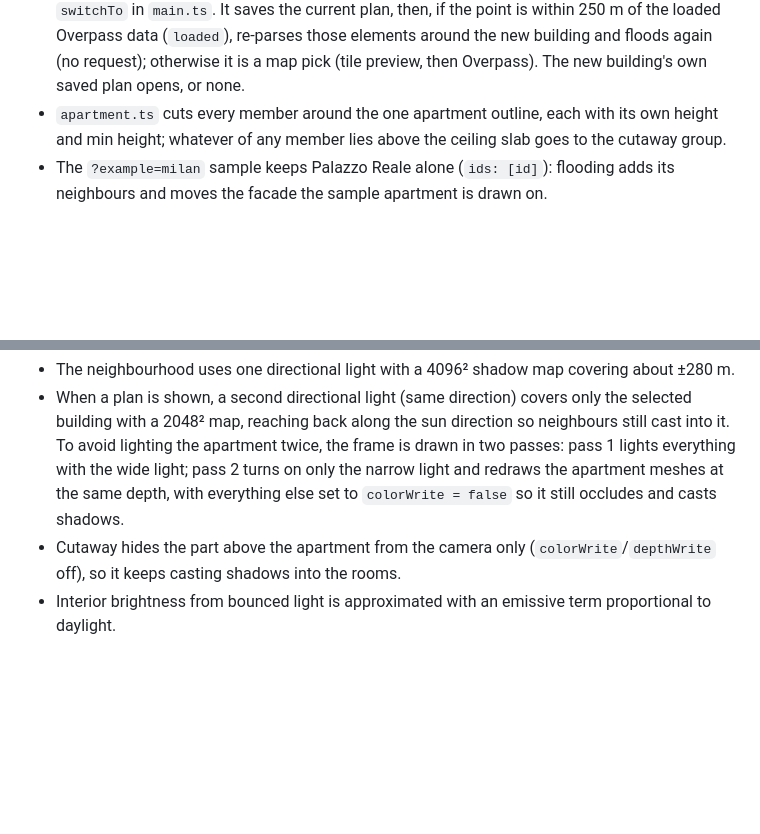
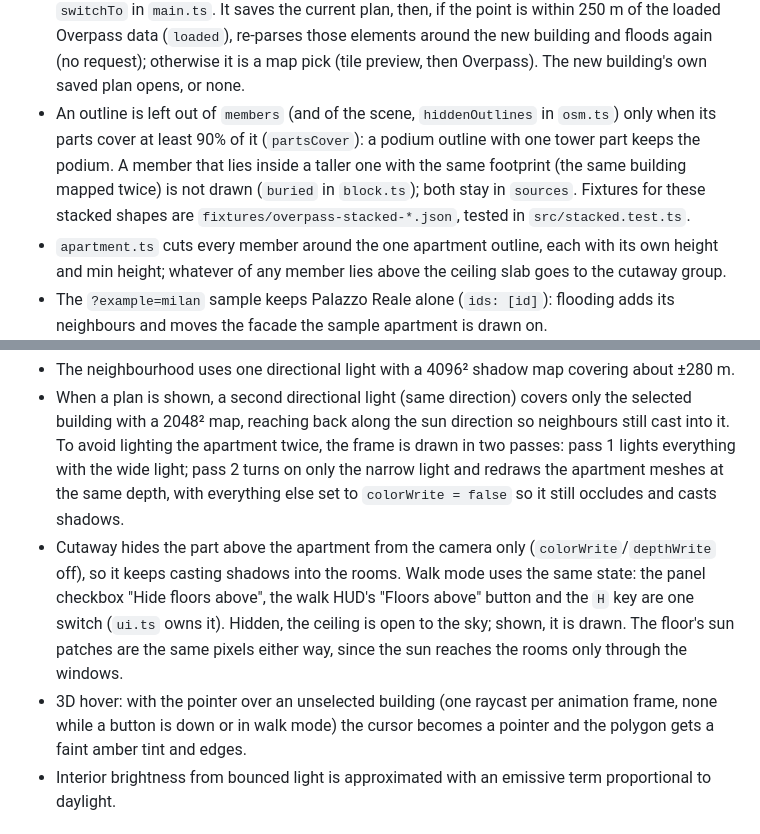
Before and after one commit to rodolfocarobene/sunpatch, a Markdown page: docs/ARCHITECTURE.md, 2 parts joined by grey strips. Rendered like a GitHub page; blank space fills up the shorter version.

```diff
--- a/docs/ARCHITECTURE.md
+++ b/docs/ARCHITECTURE.md
@@ -82,6 +82,11 @@ touch). `selectBuilding` in `src/block.ts` turns the clicked polygon into one se
   plan, then, if the point is within 250 m of the loaded Overpass data (`loaded`), re-parses those elements around the
   new building and floods again (no request); otherwise it is a map pick (tile preview, then Overpass). The new
   building's own saved plan opens, or none.
+- An outline is left out of `members` (and of the scene, `hiddenOutlines` in `osm.ts`) only when its parts cover at
+  least 90% of it (`partsCover`): a podium outline with one tower part keeps the podium. A member that lies inside a
+  taller one with the same footprint (the same building mapped twice) is not drawn (`buried` in `block.ts`); both
+  stay in `sources`. Fixtures for these stacked shapes are `fixtures/overpass-stacked-*.json`, tested in
+  `src/stacked.test.ts`.
 - `apartment.ts` cuts every member around the one apartment outline, each with its own height and min height;
   whatever of any member lies above the ceiling slab goes to the cutaway group.
 - The `?example=milan` sample keeps Palazzo Reale alone (`ids: [id]`): flooding adds its neighbours and moves the
@@ -111,7 +116,12 @@ A `Plan` (see `src/plan.ts`) describes one apartment on one floor:
   only the narrow light and redraws the apartment meshes at the same depth, with everything else set to
   `colorWrite = false` so it still occludes and casts shadows.
 - Cutaway hides the part above the apartment from the camera only (`colorWrite`/`depthWrite` off), so it keeps
-  casting shadows into the rooms.
+  casting shadows into the rooms. Walk mode uses the same state: the panel checkbox "Hide floors above", the
+  walk HUD's "Floors above" button and the `H` key are one switch (`ui.ts` owns it). Hidden, the ceiling is open to
+  the sky; shown, it is drawn. The floor's sun patches are the same pixels either way, since the sun reaches the
+  rooms only through the windows.
+- 3D hover: with the pointer over an unselected building (one raycast per animation frame, none while a button is
+  down or in walk mode) the cursor becomes a pointer and the polygon gets a faint amber tint and edges.
 - Interior brightness from bounced light is approximated with an emissive term proportional to daylight.
 
 ## Testing
```
Also changed, not shown: README.md (+5 -3 lines).
